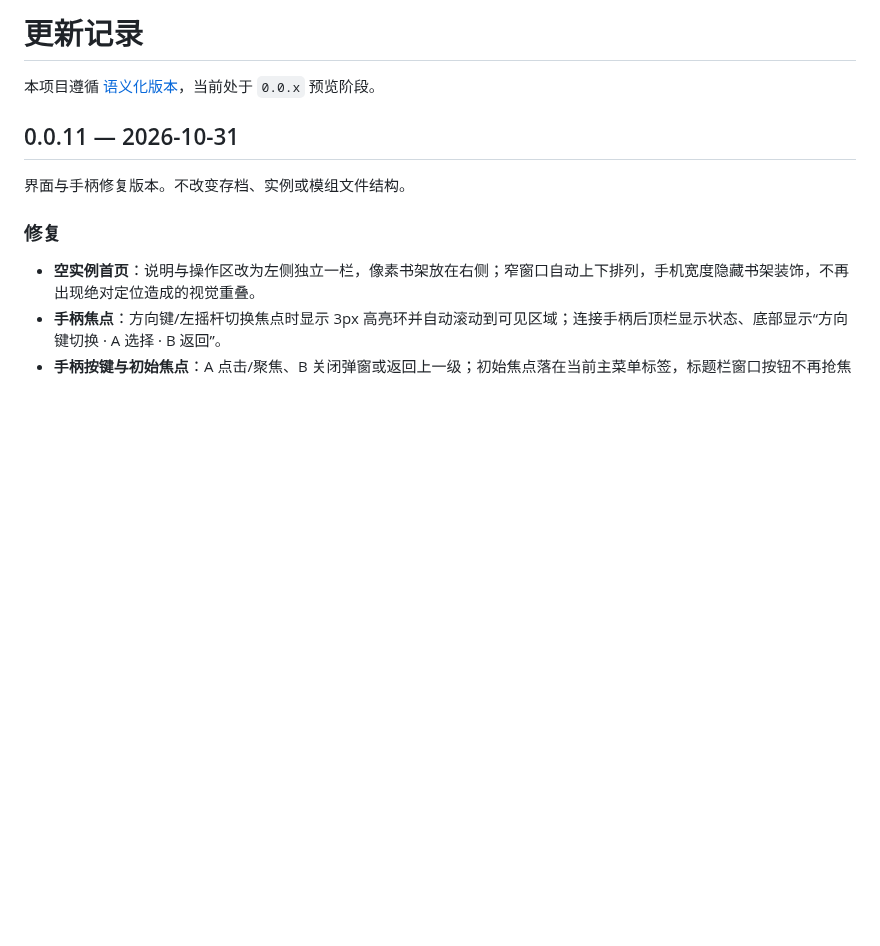
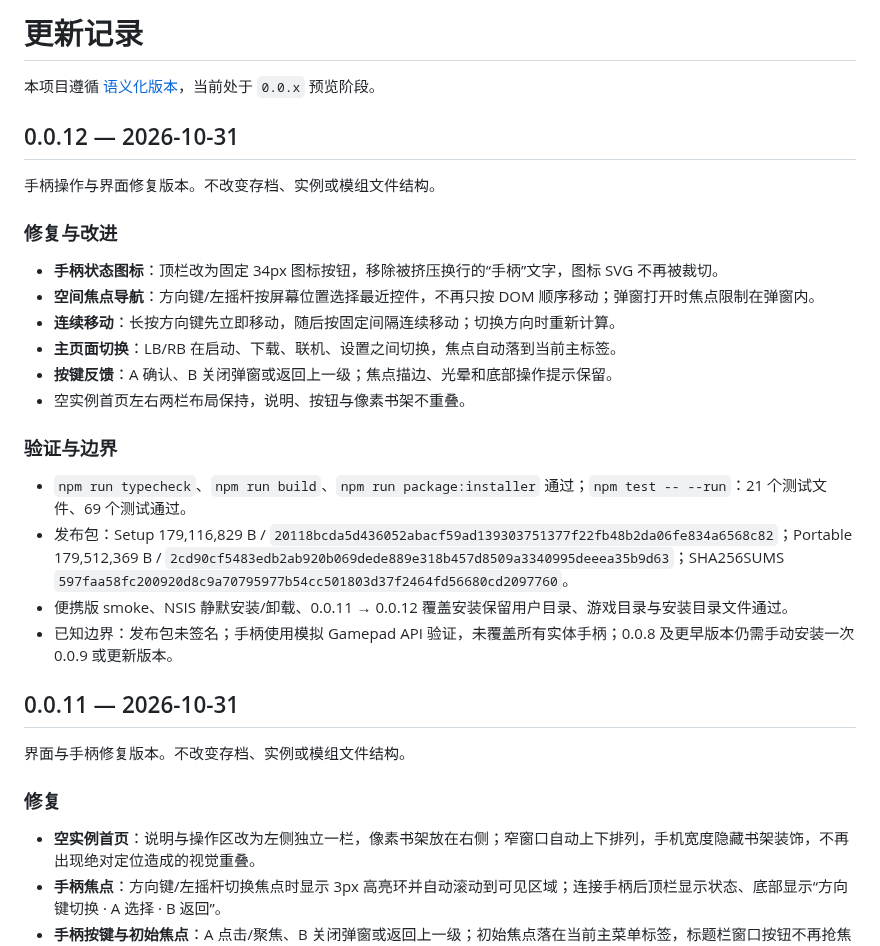
Before and after one commit to 11ly322/fangjie-launcher, a Markdown page: CHANGELOG.md, the part around the change. Rendered like a GitHub page; blank space fills up the shorter version.

```diff
--- a/CHANGELOG.md
+++ b/CHANGELOG.md
@@ -1,6 +1,26 @@
 # 更新记录
 
 本项目遵循 [语义化版本](https://semver.org/lang/zh-CN/)，当前处于 `0.0.x` 预览阶段。
+
+## 0.0.12 — 2026-10-31
+
+手柄操作与界面修复版本。不改变存档、实例或模组文件结构。
+
+### 修复与改进
+
+- **手柄状态图标**：顶栏改为固定 34px 图标按钮，移除被挤压换行的“手柄”文字，图标 SVG 不再被裁切。
+- **空间焦点导航**：方向键/左摇杆按屏幕位置选择最近控件，不再只按 DOM 顺序移动；弹窗打开时焦点限制在弹窗内。
+- **连续移动**：长按方向键先立即移动，随后按固定间隔连续移动；切换方向时重新计算。
+- **主页面切换**：LB/RB 在启动、下载、联机、设置之间切换，焦点自动落到当前主标签。
+- **按键反馈**：A 确认、B 关闭弹窗或返回上一级；焦点描边、光晕和底部操作提示保留。
+- 空实例首页左右两栏布局保持，说明、按钮与像素书架不重叠。
+
+### 验证与边界
+
+- `npm run typecheck`、`npm run build`、`npm run package:installer` 通过；`npm test -- --run`：21 个测试文件、69 个测试通过。
+- 发布包：Setup 179,116,829 B / `20118bcda5d436052abacf59ad139303751377f22fb48b2da06fe834a6568c82`；Portable 179,512,369 B / `2cd90cf5483edb2ab920b069dede889e318b457d8509a3340995deeea35b9d63`；SHA256SUMS `597faa58fc200920d8c9a70795977b54cc501803d37f2464fd56680cd2097760`。
+- 便携版 smoke、NSIS 静默安装/卸载、0.0.11 → 0.0.12 覆盖安装保留用户目录、游戏目录与安装目录文件通过。
+- 已知边界：发布包未签名；手柄使用模拟 Gamepad API 验证，未覆盖所有实体手柄；0.0.8 及更早版本仍需手动安装一次 0.0.9 或更新版本。
 
 ## 0.0.11 — 2026-10-31
 
```
Also changed, not shown: .github/release-notes/v0.0.12.md (added, +25 -0 lines), README.md (+6 -6 lines), docs/release-0.0.12.md (added, +35 -0 lines), docs/gamepad.png, 10 other files.
